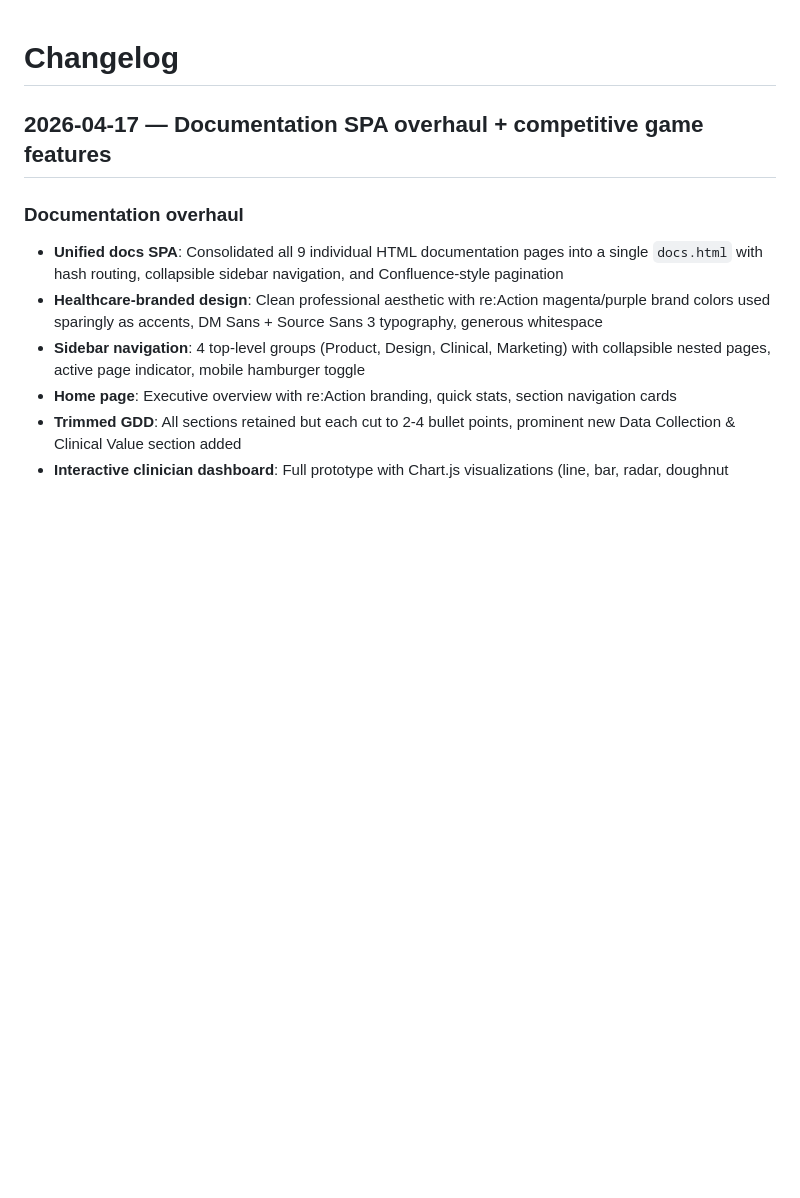
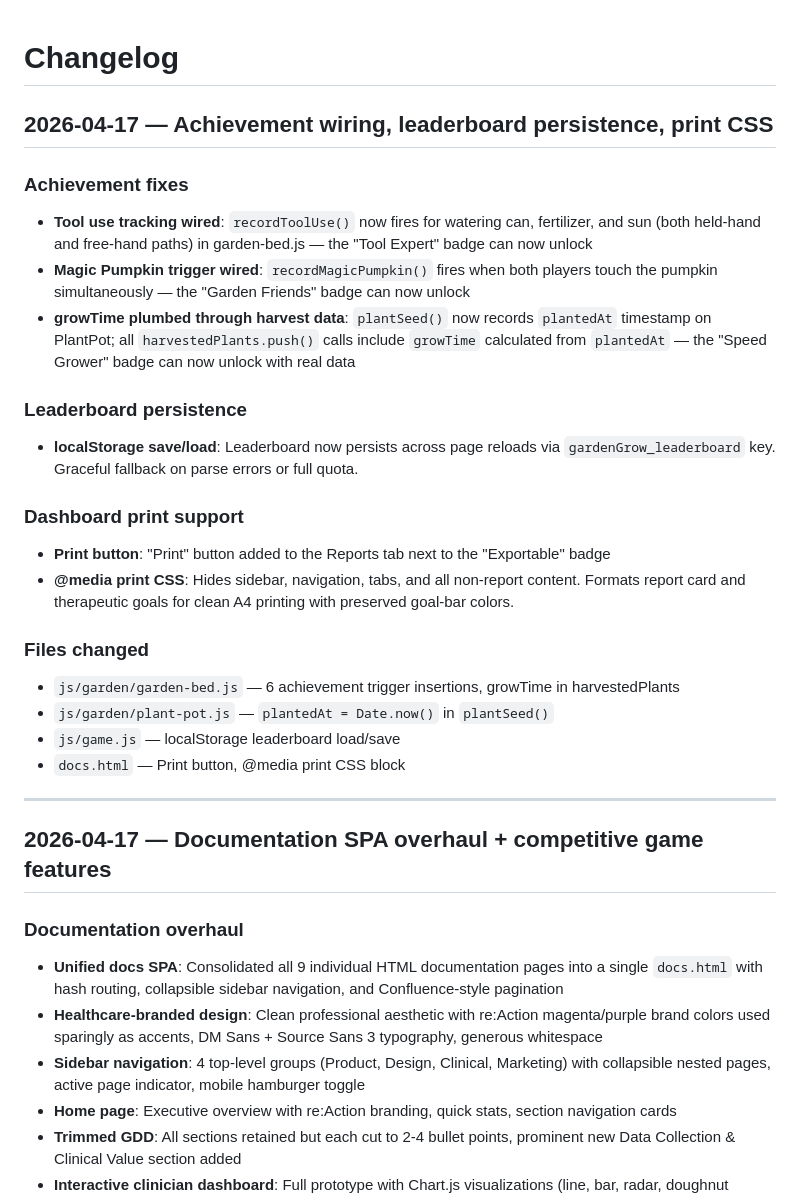
Before and after one commit to vinhly271193/balloon-pop-game, a Markdown page: .claude/changelog.md, the part around the change. GitHub-like rendering; blank space fills up the shorter version.

Commit message:
docs: update changelog with achievement wiring, leaderboard persistence, print CSS

```diff
--- a/.claude/changelog.md
+++ b/.claude/changelog.md
@@ -1,4 +1,26 @@
 # Changelog
+
+## 2026-04-17 — Achievement wiring, leaderboard persistence, print CSS
+
+### Achievement fixes
+- **Tool use tracking wired**: `recordToolUse()` now fires for watering can, fertilizer, and sun (both held-hand and free-hand paths) in garden-bed.js — the "Tool Expert" badge can now unlock
+- **Magic Pumpkin trigger wired**: `recordMagicPumpkin()` fires when both players touch the pumpkin simultaneously — the "Garden Friends" badge can now unlock
+- **growTime plumbed through harvest data**: `plantSeed()` now records `plantedAt` timestamp on PlantPot; all `harvestedPlants.push()` calls include `growTime` calculated from `plantedAt` — the "Speed Grower" badge can now unlock with real data
+
+### Leaderboard persistence
+- **localStorage save/load**: Leaderboard now persists across page reloads via `gardenGrow_leaderboard` key. Graceful fallback on parse errors or full quota.
+
+### Dashboard print support
+- **Print button**: "Print" button added to the Reports tab next to the "Exportable" badge
+- **@media print CSS**: Hides sidebar, navigation, tabs, and all non-report content. Formats report card and therapeutic goals for clean A4 printing with preserved goal-bar colors.
+
+### Files changed
+- `js/garden/garden-bed.js` — 6 achievement trigger insertions, growTime in harvestedPlants
+- `js/garden/plant-pot.js` — `plantedAt = Date.now()` in `plantSeed()`
+- `js/game.js` — localStorage leaderboard load/save
+- `docs.html` — Print button, @media print CSS block
+
+---
 
 ## 2026-04-17 — Documentation SPA overhaul + competitive game features
 
```
